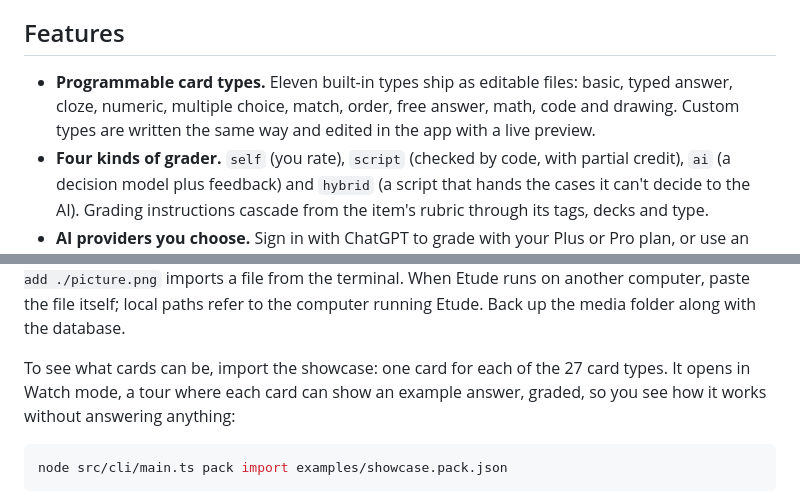
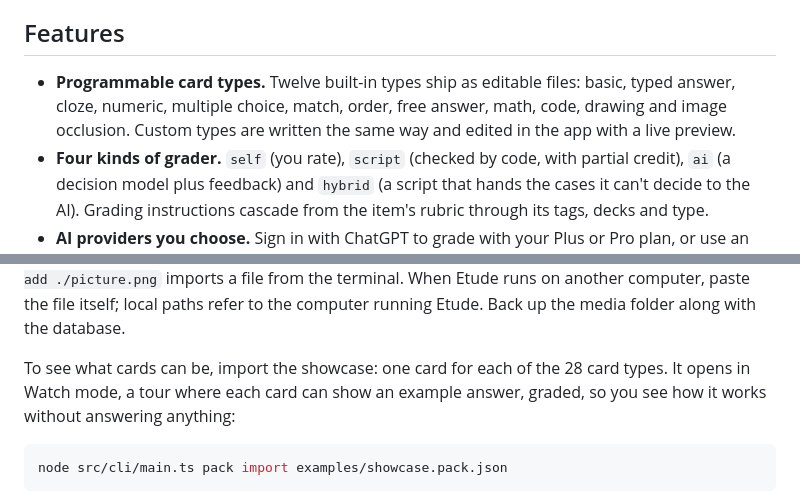
Before and after one commit to Sidali-Djeghbal/wikae, a Markdown page: README.md, 2 parts joined by grey strips. Rendered like a GitHub page.

Commit message:
docs: image occlusion in types, the README and the changelog

````diff
--- a/README.md
+++ b/README.md
@@ -125,7 +125,7 @@ The Market also has a Morse code deck, the Showcase, single card types and 22 th
 
 ## Features
 
-- **Programmable card types.** Eleven built-in types ship as editable files: basic, typed answer, cloze, numeric, multiple choice, match, order, free answer, math, code and drawing. Custom types are written the same way and edited in the app with a live preview.
+- **Programmable card types.** Twelve built-in types ship as editable files: basic, typed answer, cloze, numeric, multiple choice, match, order, free answer, math, code, drawing and image occlusion. Custom types are written the same way and edited in the app with a live preview.
 - **Four kinds of grader.** `self` (you rate), `script` (checked by code, with partial credit), `ai` (a decision model plus feedback) and `hybrid` (a script that hands the cases it can't decide to the AI). Grading instructions cascade from the item's rubric through its tags, decks and type.
 - **AI providers you choose.** Sign in with ChatGPT to grade with your Plus or Pro plan, or use an API key. The API defaults use OpenRouter: `liquid/d1-ultra` for the verdict, a fast chat model for feedback and a vision model for drawings. Any OpenAI-compatible endpoint works, including a local llama.cpp or Ollama server. AI stays off until you add a key.
 - **FSRS-6 scheduling** with learning steps, fuzz, per-deck daily limits, new and review ordering, sibling burying, a suggested rating from the grade, undo, and replaying history after a settings change. **Optimize** fits the FSRS weights to your own review history, as in Anki.
@@ -164,7 +164,7 @@ Open http://127.0.0.1:4610. Your collection lives in `~/.etude/etude.db`.
 
 Paste an image, audio or video file into a card field and Etude copies it into its own media folder, normally `~/.etude/media`. Pasted local file paths and `file://` URLs are copied too; the card uses the copy even after the original is moved or deleted. Settings → Data shows the folder, and `etude media add ./picture.png` imports a file from the terminal. When Etude runs on another computer, paste the file itself; local paths refer to the computer running Etude. Back up the media folder along with the database.
 
-To see what cards can be, import the showcase: one card for each of the 27 card types. It opens in Watch mode, a tour where each card can show an example answer, graded, so you see how it works without answering anything:
+To see what cards can be, import the showcase: one card for each of the 28 card types. It opens in Watch mode, a tour where each card can show an example answer, graded, so you see how it works without answering anything:
 
 ```sh
 node src/cli/main.ts pack import examples/showcase.pack.json
````
Also changed, not shown: CHANGELOG.md (+5 -0 lines), docs/types.md (+20 -2 lines).
